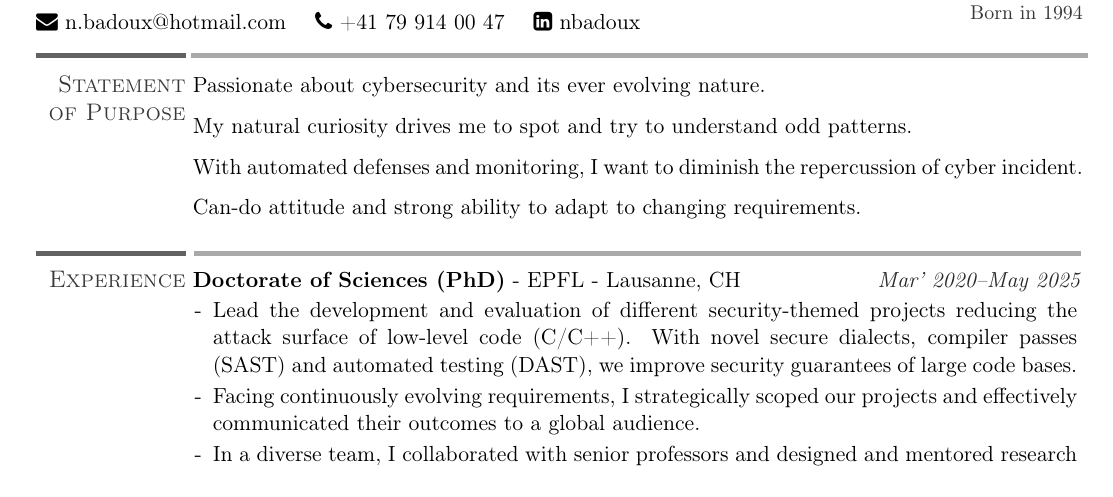
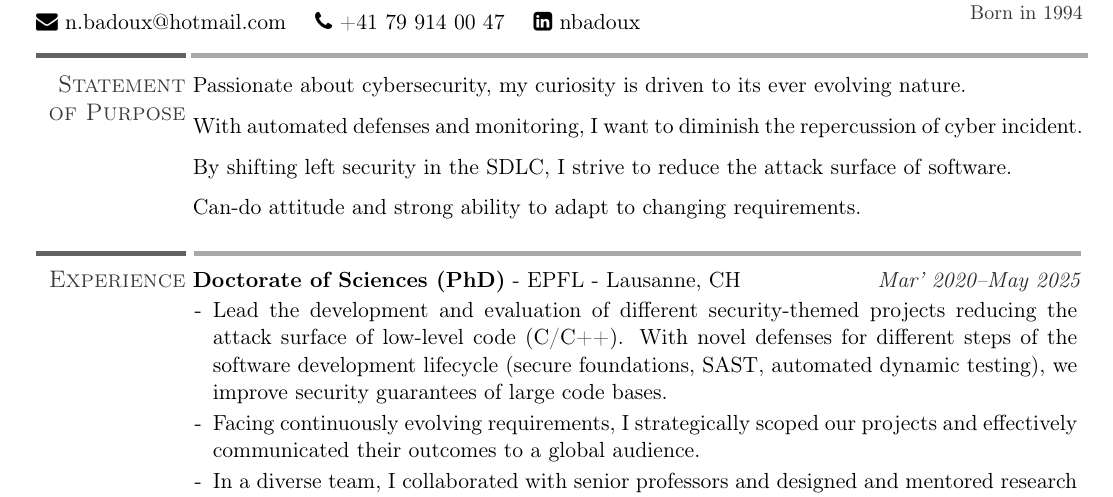
Before and after one commit to vwvw/resume, a LaTeX CV (resume.tex): part of page 1 of 2, cut so that both start at the same text. Compiled offline with pdfLaTeX.

Commit message:
devsecops

```diff
--- a/resume.tex
+++ b/resume.tex
@@ -90,13 +90,14 @@
 %-------------------------------------------------------------------------------
 \section{Statement of Purpose}
 
-Passionate about cybersecurity and its ever evolving nature.
+Passionate about cybersecurity, my curiosity is driven to its ever evolving nature.
 
-%Constant curiosity for complex systems to understand their weak points.
-My natural curiosity drives me to spot and try to understand odd patterns.
+%My natural curiosity drives me to spot and try to understand odd patterns.
 
 With automated defenses and monitoring, I want to diminish the repercussion of cyber incident.
 %I believe that security of complex systems can be improved.
+
+By shifting left security in the SDLC, I strive to reduce the attack surface of software.
 
 
 % highlight how I want to push each collaborator to their full potential and that it's how I think a team is most effective.
@@ -115,7 +116,7 @@ Can-do attitude and strong ability to adapt to changing requirements.
     \description{
       \item Lead the development and evaluation of different security-themed
       projects reducing the attack surface of low-level code (C/C++). With novel
-      secure dialects, compiler passes (SAST) and automated testing (DAST), we
+      defenses for different steps of the software development lifecycle (secure foundations, SAST, automated dynamic testing), we
       improve security guarantees of large code bases.
       %
       \item Facing continuously evolving requirements, I strategically scoped our
```
